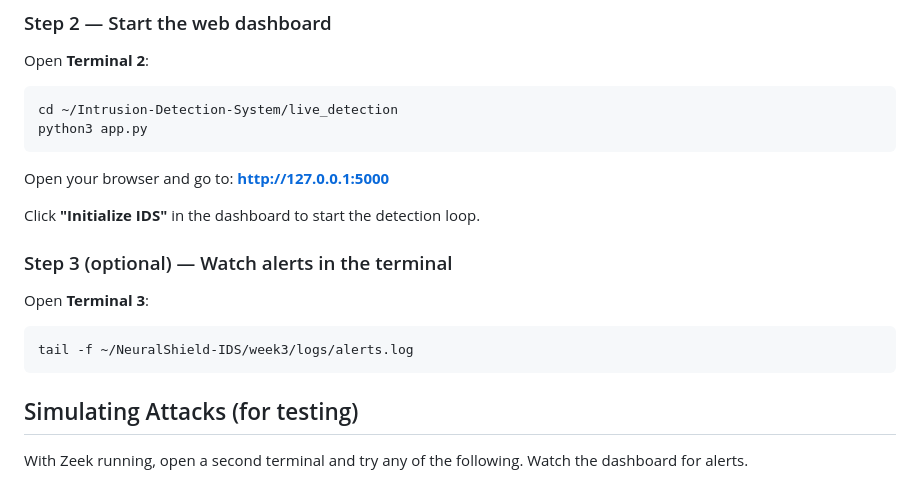
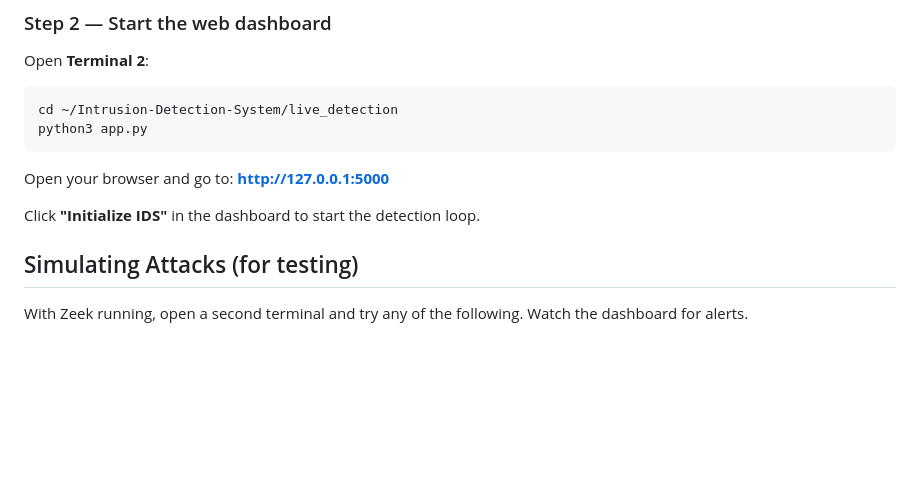
Before and after one commit to adityark2603/Intrusion-Detection-System, a Markdown page: README.md, the part around the change. Rendered like a GitHub page; blank space fills up the shorter version.

````diff
--- a/README.md
+++ b/README.md
@@ -109,13 +109,6 @@ Open your browser and go to: **http://127.0.0.1:5000**
 
 Click **"Initialize IDS"** in the dashboard to start the detection loop.
 
-### Step 3 (optional) — Watch alerts in the terminal
-
-Open **Terminal 3**:
-
-```bash
-tail -f ~/NeuralShield-IDS/week3/logs/alerts.log
-```
 
 ## Simulating Attacks (for testing)
 
````
